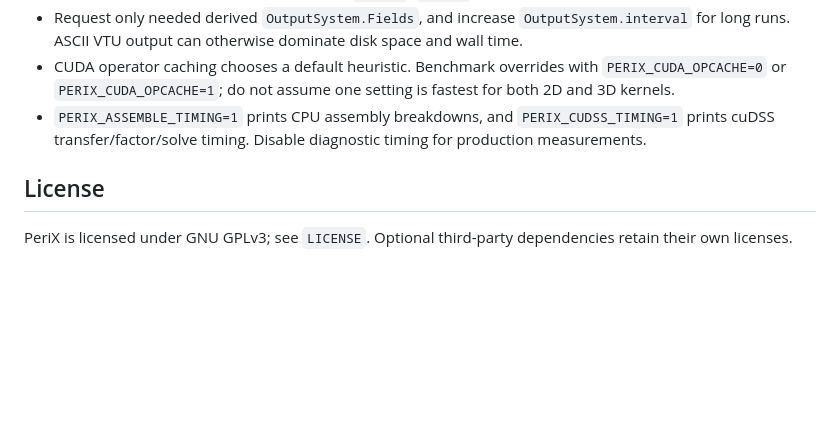
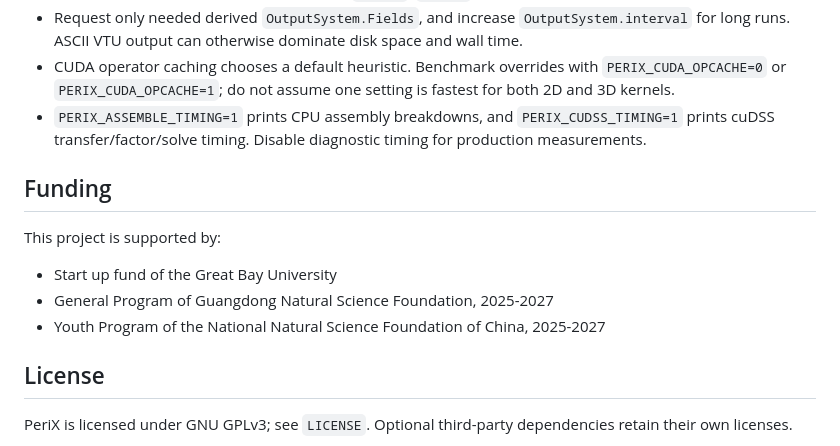
Before and after one commit to MatMechLab/PeriX, a Markdown page: README.md, the part around the change. GitHub-like rendering; blank space fills up the shorter version.

```diff
--- a/README.md
+++ b/README.md
@@ -410,6 +410,14 @@ geometrically under `Presets`:
   `PERIX_CUDSS_TIMING=1` prints cuDSS transfer/factor/solve timing. Disable
   diagnostic timing for production measurements.
 
+## Funding
+This project is supported by:
+
+- Start up fund of the Great Bay University
+- General Program of Guangdong Natural Science Foundation, 2025-2027
+- Youth Program of the National Natural Science Foundation of China, 2025-2027
+
+
 ## License
 
 PeriX is licensed under GNU GPLv3; see `LICENSE`. Optional third-party
```
